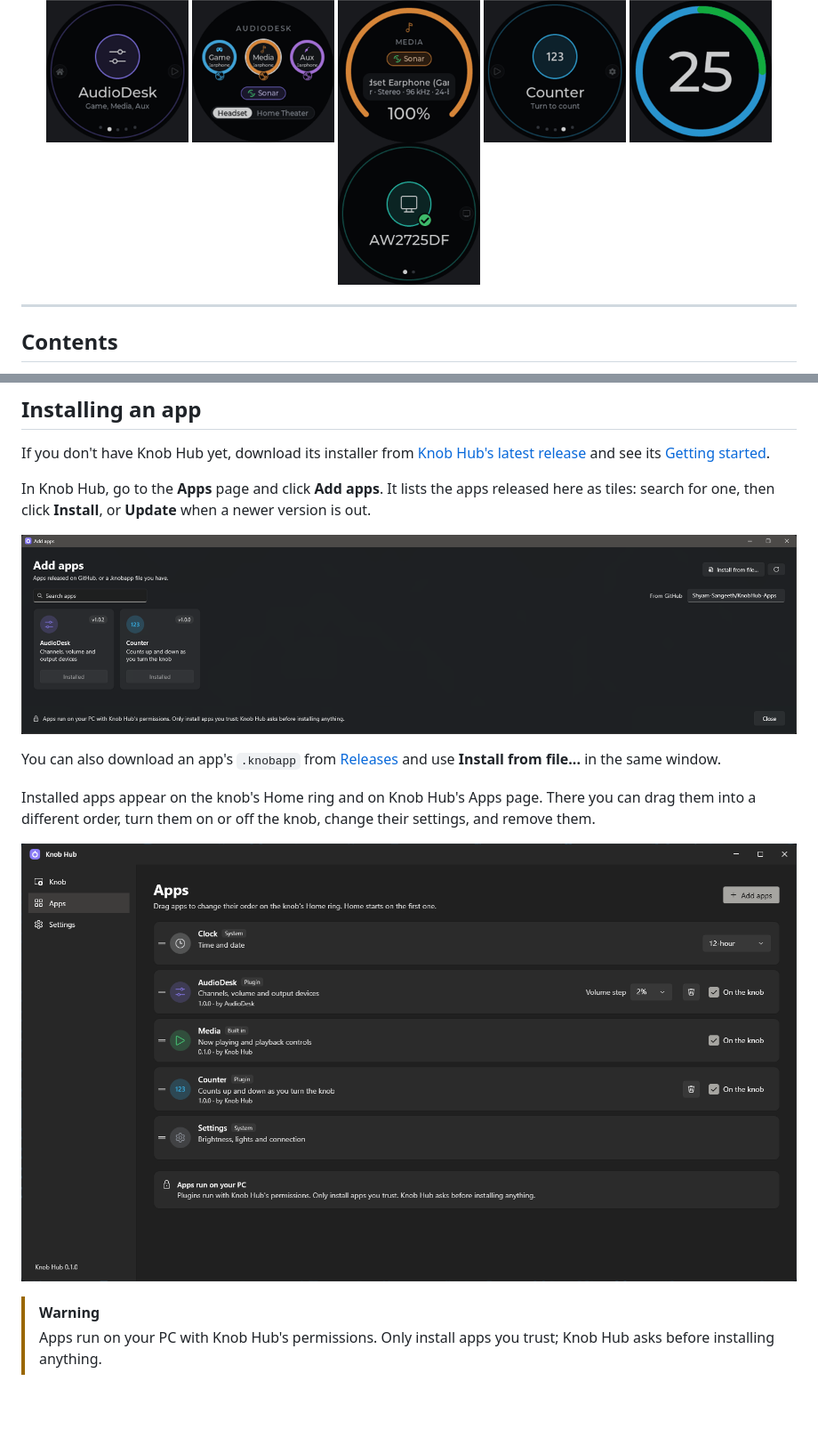
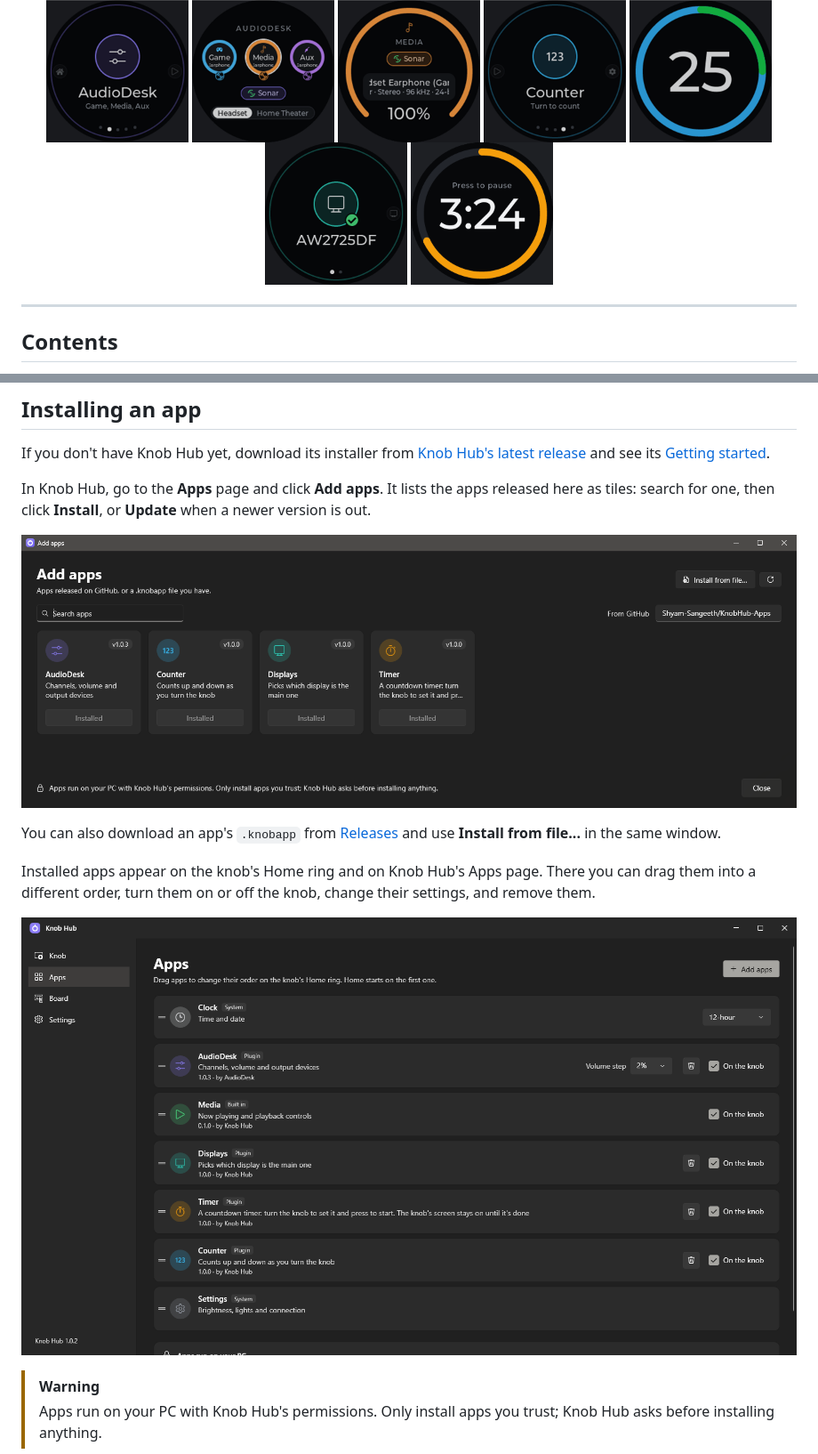
Before and after one commit to Shyam-Sangeeth/KnobHub-Apps, a Markdown page: README.md, 2 parts joined by grey strips. Shown at 89% size. Rendered like a GitHub page; pictures changed too: docs/knob-hub/hub-add-apps.png, docs/knob-hub/hub-apps.png; blank space fills up the shorter version.

Commit message:
README: the Timer in the top row; Knob Hub screenshots retaken
Co-Authored-By: Claude Opus 5.5 <noreply@anthropic.com>

```diff
--- a/README.md
+++ b/README.md
@@ -12,6 +12,7 @@
   <img src="docs/counter/home-counter.png" width="160" alt="Counter on the knob's Home ring" />
   <img src="docs/counter/counter-25.png" width="160" alt="Counter" />
   <img src="docs/displays/displays-main.png" width="160" alt="Displays, the main display" />
+  <img src="docs/timer/timer-running.png" width="160" alt="Timer, running" />
 </p>
 
 ---
```
